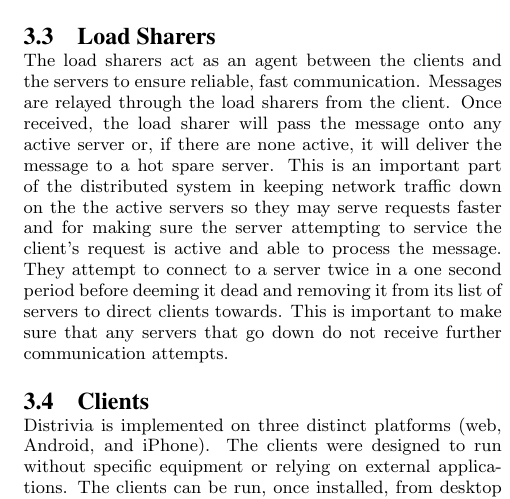
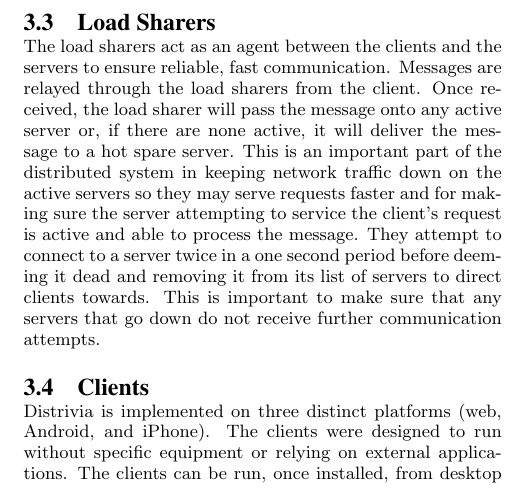
Before and after one commit to bgianfo/distributed-systems, a LaTeX paper (papers/phase-three/paper.tex): part of one column of page 2 of 3, cut so that both start at the same text. Compiled offline with pdfLaTeX.

Commit message:
Paper: Fix double the

```diff
--- a/papers/phase-three/paper.tex
+++ b/papers/phase-three/paper.tex
@@ -117,7 +117,7 @@ The server application supports the following features:
 The load sharers act as an agent between the clients and the servers to ensure reliable, fast communication.
 Messages are relayed through the load sharers from the client.
 Once received, the load sharer will pass the message onto any active server or, if there are none active, it will deliver the message to a hot spare server.
-This is an important part of the distributed system in keeping network traffic down on the the active servers so they may serve requests faster and for making sure the server attempting to service the client's request is active and able to process the message.
+This is an important part of the distributed system in keeping network traffic down on the active servers so they may serve requests faster and for making sure the server attempting to service the client's request is active and able to process the message.
 They attempt to connect to a server twice in a one second period before deeming it dead and removing it from its list of servers to direct clients towards.
 This is important to make sure that any servers that go down do not receive further communication attempts.
 
```
